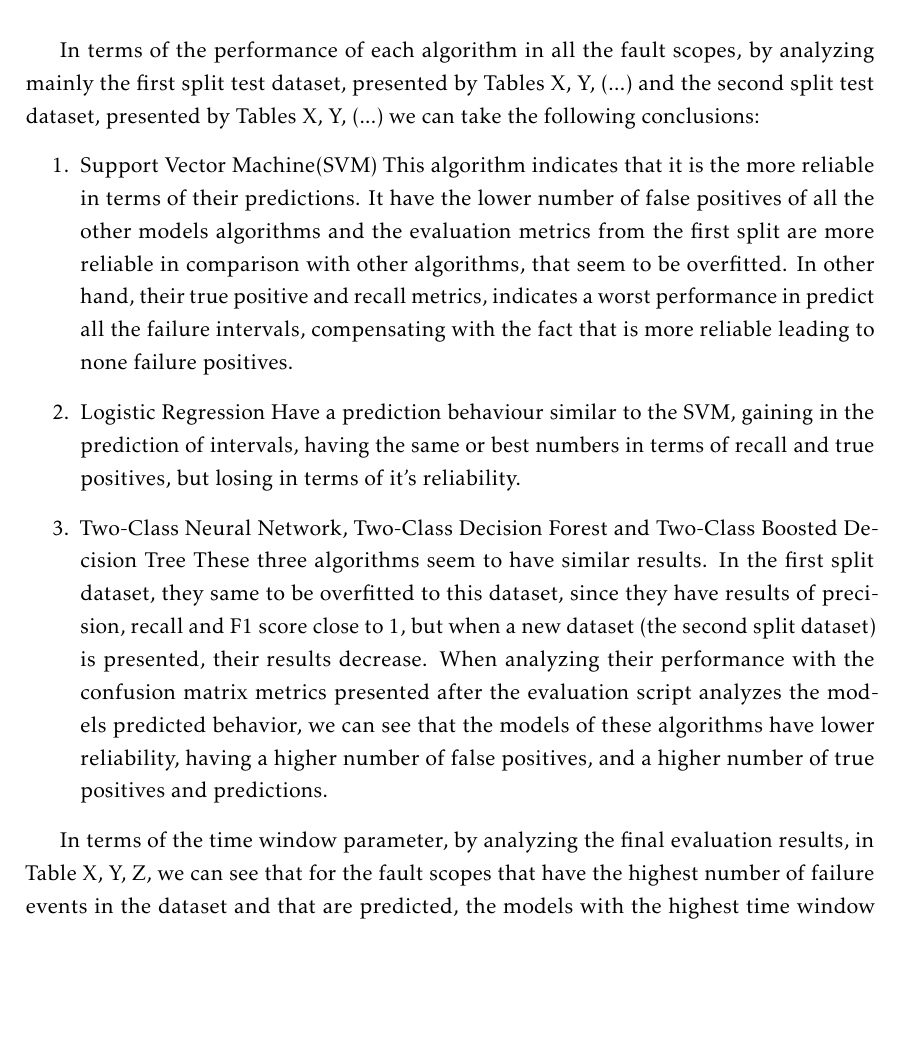
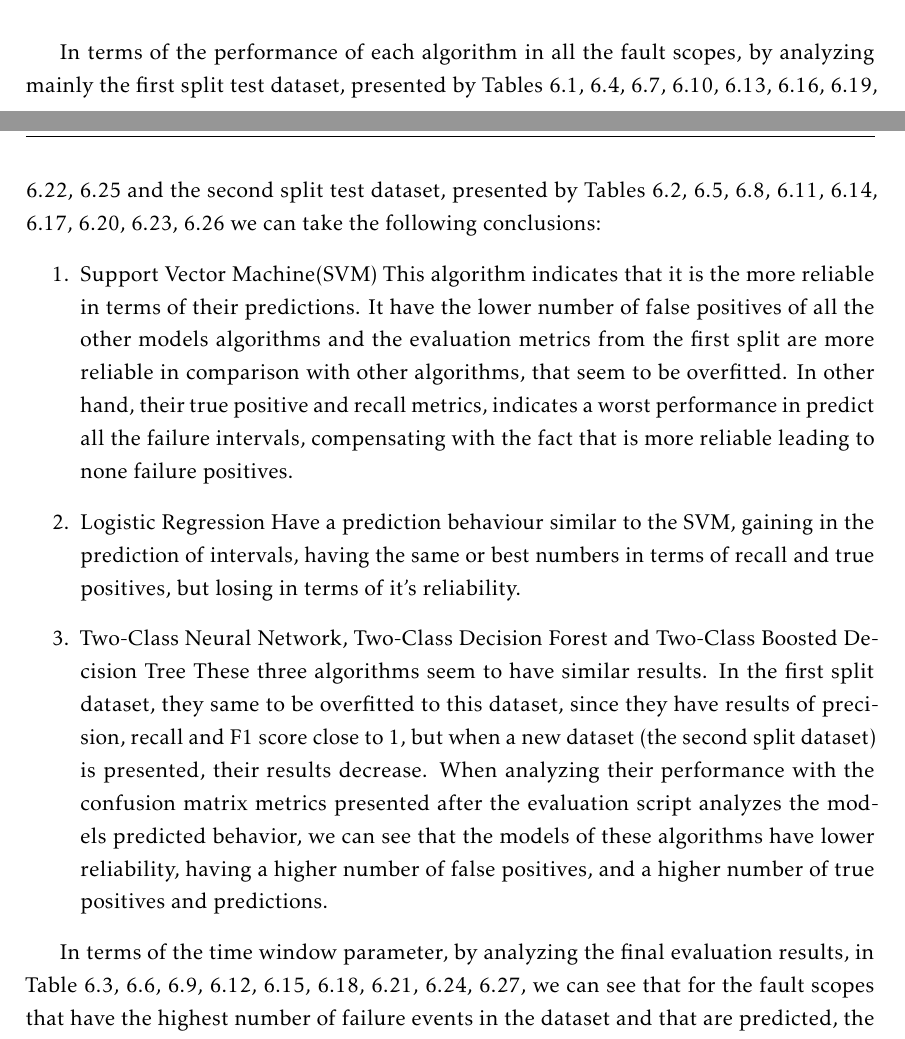
Before and after one commit to DGato21/Diogo-Rebimba_Master-Thesis_V3, a LaTeX thesis (template.tex, which reads Chapters/results_discussion.tex): part of page 82 of 89 before the commit and two parts of pages 81 and 82 of 89 after it, the two joined at a grey line, cut so that both start at the same text, the shorter picture padded with empty space. Compiled offline with pdfLaTeX.

Commit message:
Final Commit

```diff
--- a/Chapters/results_discussion.tex
+++ b/Chapters/results_discussion.tex
@@ -49,7 +49,7 @@ Which meets the low results from the Evaluate Model Metrics (Precision, Recall,
     \caption{Best Models and the Recall Results. In the Model Info column, we will name our algorithms by their abbreviation (NN: Neural Network; DT: Decision Tree; BDT: Boosted Decision Tree; LogReg: Logistic Regression; SVM: Support Vector Machine}
 \end{table}
 
-In terms of the performance of each algorithm in all the fault scopes, by analyzing mainly the first split test dataset, presented by Tables X, Y, (...) and the second split test dataset, presented by Tables X, Y, (...) we can take the following conclusions:
+In terms of the performance of each algorithm in all the fault scopes, by analyzing mainly the first split test dataset, presented by Tables 6.1, 6.4, 6.7, 6.10, 6.13, 6.16, 6.19, 6.22, 6.25 and the second split test dataset, presented by Tables 6.2, 6.5, 6.8, 6.11, 6.14, 6.17, 6.20, 6.23, 6.26 we can take the following conclusions:
 \begin{enumerate}
     \item{Support Vector Machine(SVM)}
 This algorithm indicates that it is the more reliable in terms of their predictions. It have the lower number of false positives of all the other models algorithms and the evaluation metrics from the first split are more reliable in comparison with other algorithms, that seem to be overfitted.
@@ -60,7 +60,7 @@ Have a prediction behaviour similar to the SVM, gaining in the prediction of int
 These three algorithms seem to have similar results. In the first split dataset, they same to be overfitted to this dataset, since they have results of precision, recall and F1 score close to 1, but when a new dataset (the second split dataset) is presented, their results decrease. When analyzing their performance with the confusion matrix metrics presented after the evaluation script analyzes the models predicted behavior, we can see that the models of these algorithms have lower reliability, having a higher number of false positives, and a higher number of true positives and predictions.
 \end{enumerate}
 
-In terms of the time window parameter, by analyzing the final evaluation results, in Table X, Y, Z, we can see that for the fault scopes that have the highest number of failure events in the dataset and that are predicted, the models with the highest time window (72 hours) has the best performance. This might be related to the fact that with a higher time window, the number of rows with the 'Fault Column' with true value is higher and thus the model detects more failure patterns.
+In terms of the time window parameter, by analyzing the final evaluation results, in Table 6.3, 6.6, 6.9, 6.12, 6.15, 6.18, 6.21, 6.24, 6.27, we can see that for the fault scopes that have the highest number of failure events in the dataset and that are predicted, the models with the highest time window (72 hours) has the best performance. This might be related to the fact that with a higher time window, the number of rows with the 'Fault Column' with true value is higher and thus the model detects more failure patterns.
 
 
 \section{Conclusion}
```
Also changed, not shown: Chapters/results_discussion.tex (4 more changed lines).
